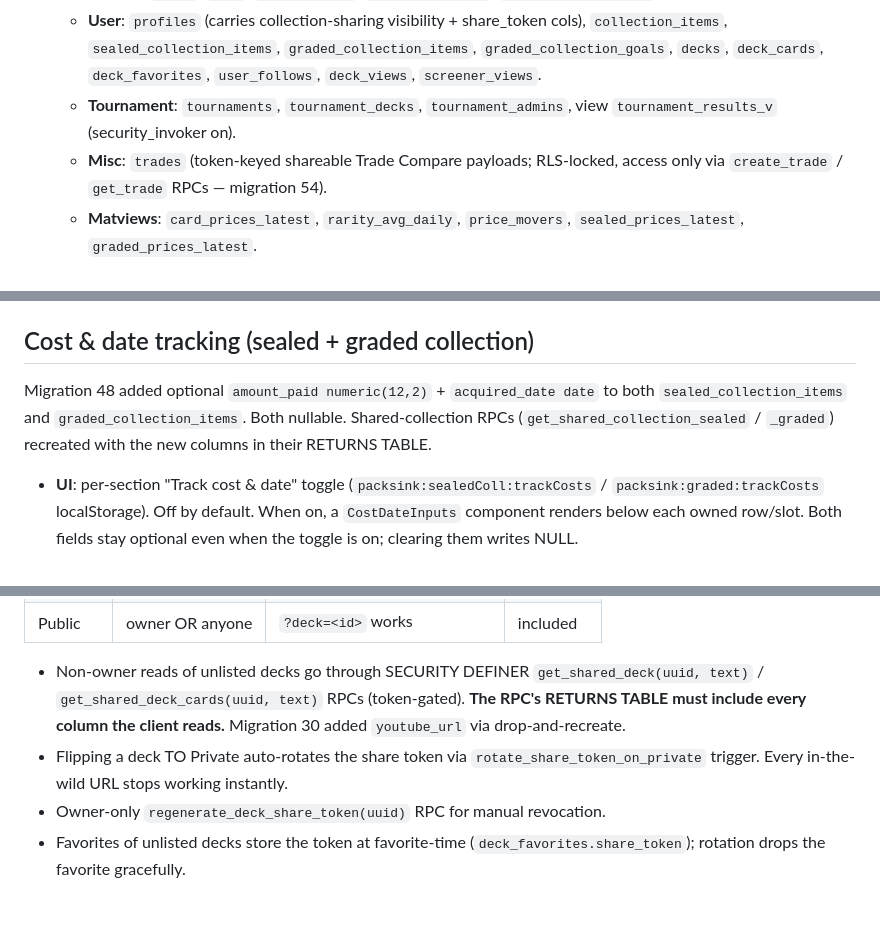
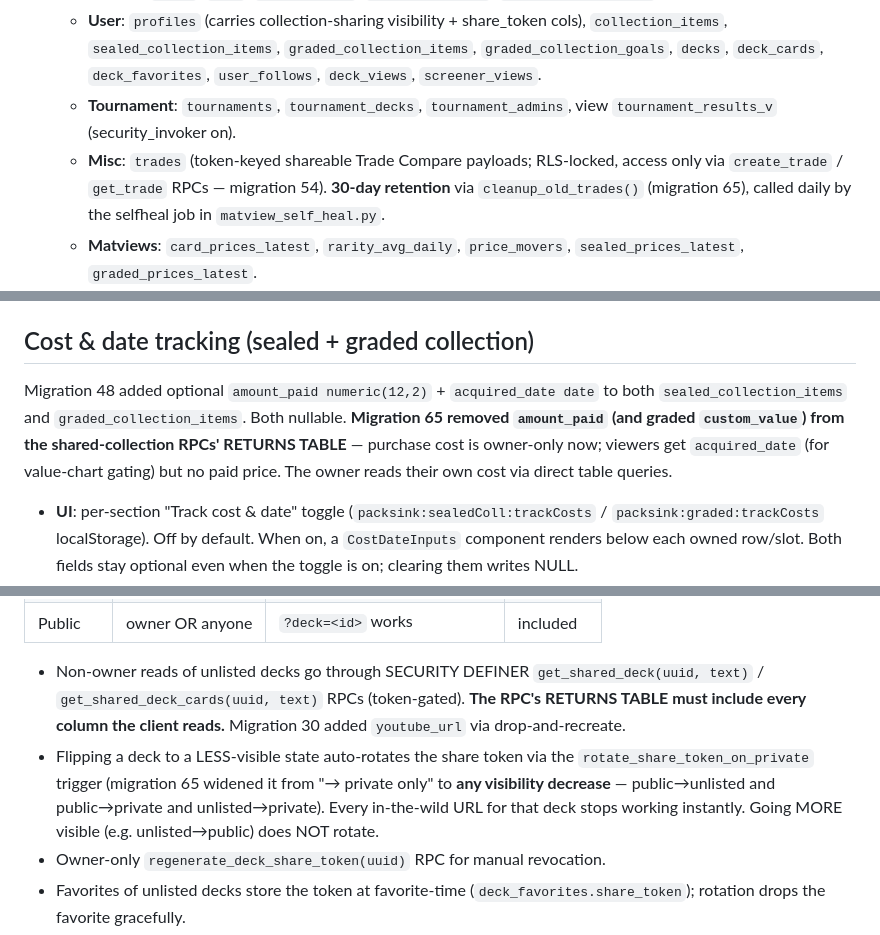
Before and after one commit to zaventorian/Packs.Ink, a Markdown page: CLAUDE.md, 3 parts joined by grey strips. GitHub-like rendering; blank space fills up the shorter version.

Commit message:
docs: reflect migrations 63-65 + v156 in CLAUDE.md
Update the stale lines the review surfaced: deck token rotates on any visibility
decrease (not just ->private); collection_share_token is no longer table-readable
(read via get_my_collection_settings RPC); shared-collection RPCs no longer expose
amount_paid/custom_value; trades have a 30-day TTL; cache version v155->v156 / v45.

Co-Authored-By: Claude Fable 5 <noreply@anthropic.com>

```diff
--- a/CLAUDE.md
+++ b/CLAUDE.md
@@ -17,7 +17,7 @@ Exception: explicit user instruction in the current turn ("push it", "ship this"
   - **Catalog**: `cards`, `sets`, `prices_daily`, `sealed_products`, `graded_prices_daily`.
   - **User**: `profiles` (carries collection-sharing visibility + share_token cols), `collection_items`, `sealed_collection_items`, `graded_collection_items`, `graded_collection_goals`, `decks`, `deck_cards`, `deck_favorites`, `user_follows`, `deck_views`, `screener_views`.
   - **Tournament**: `tournaments`, `tournament_decks`, `tournament_admins`, view `tournament_results_v` (security_invoker on).
-  - **Misc**: `trades` (token-keyed shareable Trade Compare payloads; RLS-locked, access only via `create_trade` / `get_trade` RPCs — migration 54).
+  - **Misc**: `trades` (token-keyed shareable Trade Compare payloads; RLS-locked, access only via `create_trade` / `get_trade` RPCs — migration 54). **30-day retention** via `cleanup_old_trades()` (migration 65), called daily by the selfheal job in `matview_self_heal.py`.
   - **Matviews**: `card_prices_latest`, `rarity_avg_daily`, `price_movers`, `sealed_prices_latest`, `graded_prices_latest`.
 - **ETL** (`.github/workflows/etl.yml`):
   1. `scripts/etl_tcgcsv_daily.py` — TCGCSV → `prices_daily`, then refreshes the 4 raw-price matviews. Idempotent: skips fetch when today's snapshot is already loaded; exits 0 (not error) when TCGCSV hasn't published yet (>95% byte-identical to yesterday's).
@@ -468,7 +468,7 @@ Three parallel additions made sealed feel like graded:
 
 ## Cost & date tracking (sealed + graded collection)
 
-Migration 48 added optional `amount_paid numeric(12,2)` + `acquired_date date` to both `sealed_collection_items` and `graded_collection_items`. Both nullable. Shared-collection RPCs (`get_shared_collection_sealed` / `_graded`) recreated with the new columns in their RETURNS TABLE.
+Migration 48 added optional `amount_paid numeric(12,2)` + `acquired_date date` to both `sealed_collection_items` and `graded_collection_items`. Both nullable. **Migration 65 removed `amount_paid` (and graded `custom_value`) from the shared-collection RPCs' RETURNS TABLE** — purchase cost is owner-only now; viewers get `acquired_date` (for value-chart gating) but no paid price. The owner reads their own cost via direct table queries.
 
 - **UI**: per-section "Track cost & date" toggle (`packsink:sealedColl:trackCosts` / `packsink:graded:trackCosts` localStorage). Off by default. When on, a `CostDateInputs` component renders below each owned row/slot. Both fields stay optional even when the toggle is on; clearing them writes NULL.
 - **Shared component**: `CostDateInputs` (Index.html, just above `SealedCollectionView`) — `$ paid` + date inputs, commit on blur or Enter. Used by sealed (per-row, keyed by pid) and graded (per-slot, keyed by card_id + grader + grade).
@@ -692,7 +692,7 @@ Three visibility states, each with a 22-char URL-safe `share_token` (~128 bits):
 | Public | owner OR anyone | `?deck=<id>` works | included |
 
 - Non-owner reads of unlisted decks go through SECURITY DEFINER `get_shared_deck(uuid, text)` / `get_shared_deck_cards(uuid, text)` RPCs (token-gated). **The RPC's RETURNS TABLE must include every column the client reads.** Migration 30 added `youtube_url` via drop-and-recreate.
-- Flipping a deck TO Private auto-rotates the share token via `rotate_share_token_on_private` trigger. Every in-the-wild URL stops working instantly.
+- Flipping a deck to a LESS-visible state auto-rotates the share token via the `rotate_share_token_on_private` trigger (migration 65 widened it from "→ private only" to **any visibility decrease** — public→unlisted and public→private and unlisted→private). Every in-the-wild URL for that deck stops working instantly. Going MORE visible (e.g. unlisted→public) does NOT rotate.
 - Owner-only `regenerate_deck_share_token(uuid)` RPC for manual revocation.
 - Favorites of unlisted decks store the token at favorite-time (`deck_favorites.share_token`); rotation drops the favorite gracefully.
 - Discovery surfaces: Favorites, Following (user_follows), Discover (all public, cursor-paginated), Creator profile (`?user=<uuid>`).
```
Also changed, not shown: other parts of CLAUDE.md (+3 -1 lines).
